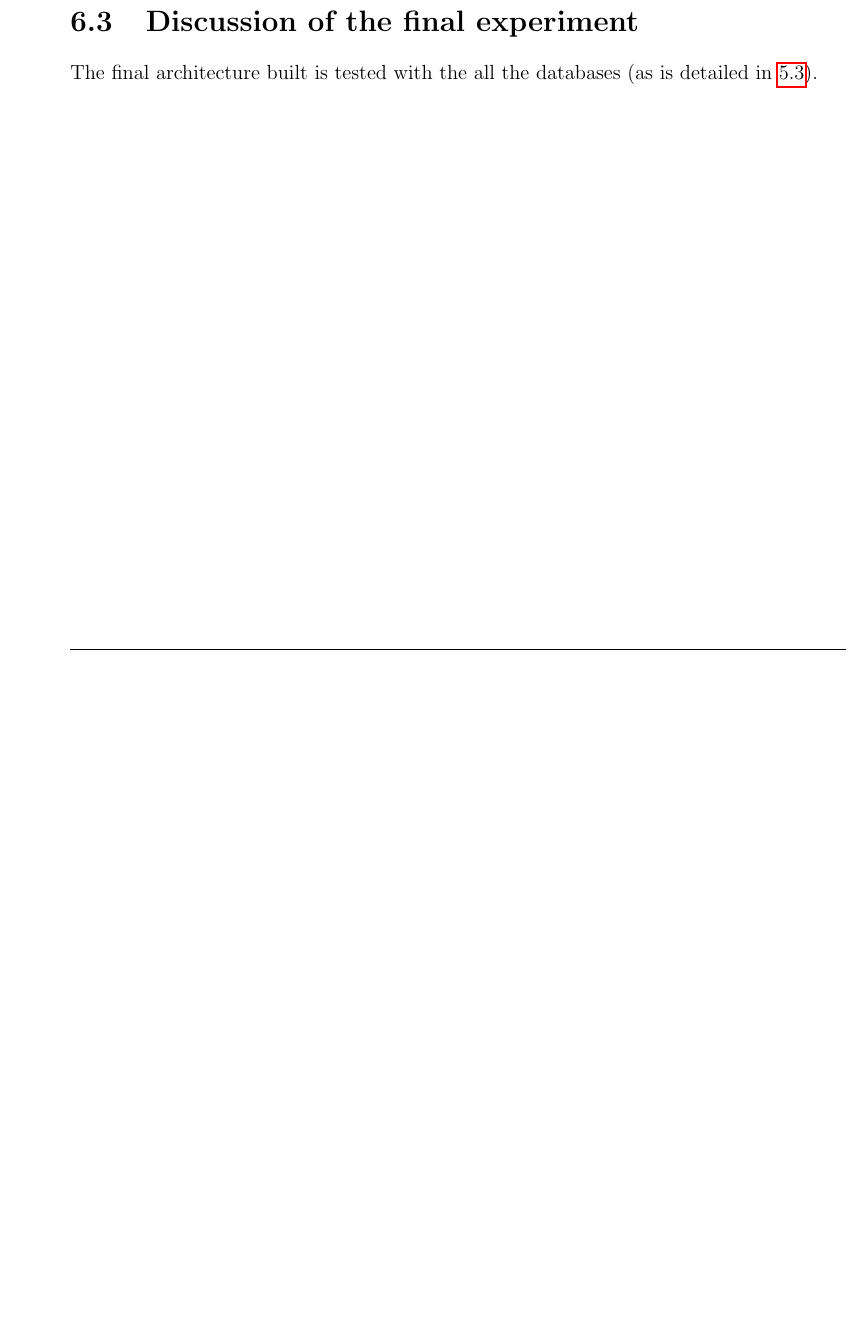
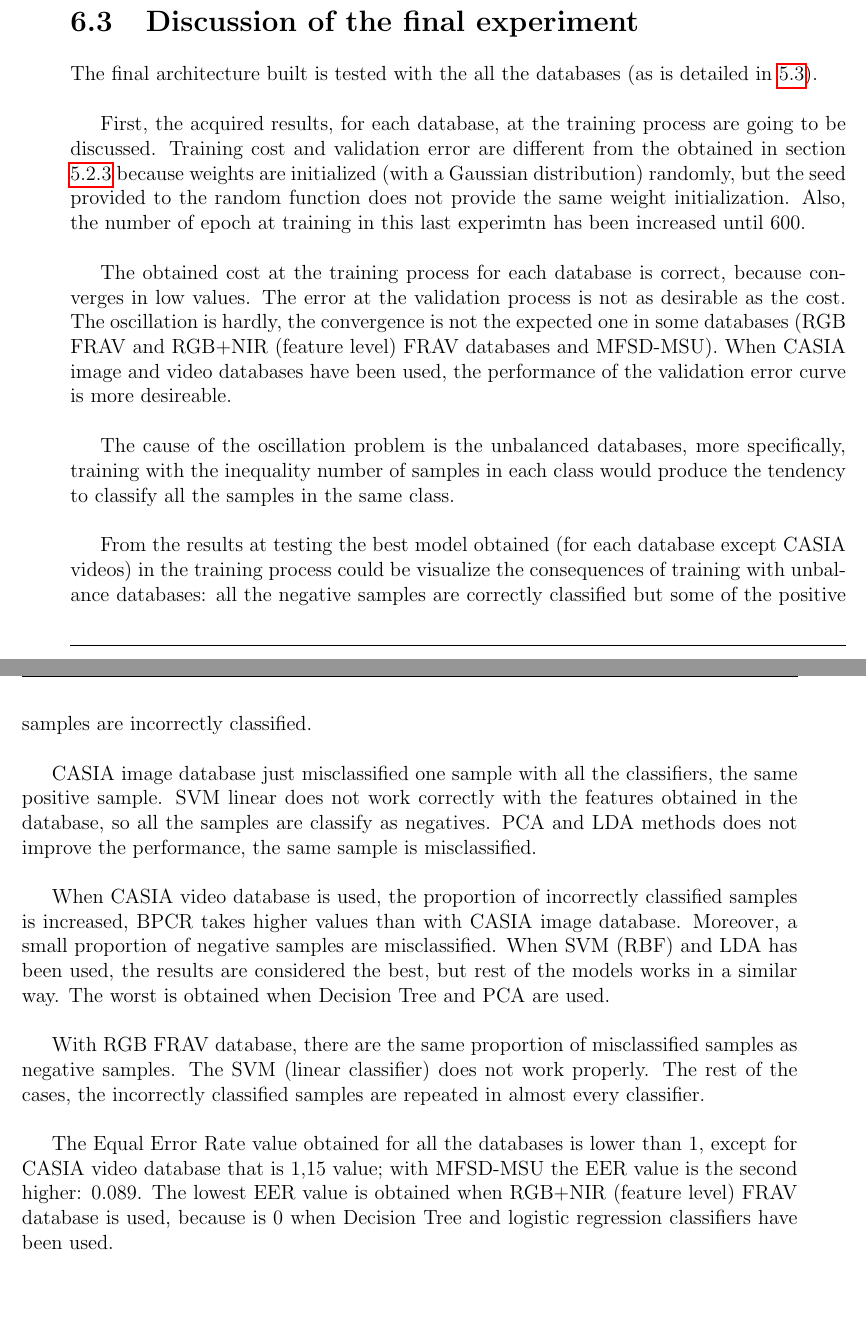
Before and after one commit to beatrizgoa/Latex_TFM, a LaTeX thesis (Memoria_TFM.tex, which reads Results_discussion.tex): part of page 87 of 96 before the commit and two parts of pages 87 and 88 of 96 after it, the two joined at a grey line, cut so that both start at the same text, the shorter picture padded with empty space. Compiled offline with pdfLaTeX.

Commit message:
añadida una parte de la discusion d elos resultados

```diff
--- a/Results_discussion.tex
+++ b/Results_discussion.tex
@@ -39,3 +39,20 @@ The results obtained in experiment four are not acceptable for any database. The
 
 \section{Discussion of the final experiment}
 The final architecture built is tested with the all the databases (as is detailed in \ref{sec:Final_archi}).\\
+
+First, the acquired results, for each database, at the training process are going to be discussed. Training cost and validation error are different from the obtained in section \ref{sec:experiments_ejec1} because weights are initialized (with a Gaussian distribution) randomly, but the seed provided to the random function does not provide the same weight initialization. Also, the number of epoch at training in this last experimtn has been increased until 600.\\
+
+The obtained cost at the training process for each database is correct, because converges in low values. The error at the validation process is not as desirable as the cost. The oscillation is hardly, the convergence is not the expected one in some databases (RGB FRAV and RGB+NIR (feature level) FRAV databases and MFSD-MSU). When CASIA image and video databases have been used, the performance of the validation error curve is more desireable.\\
+
+The cause of the oscillation problem is the unbalanced databases, more specifically, training with the inequality number of samples in each class would produce the tendency to classify all the samples in the same class.\\
+
+From the results at testing the best model obtained (for each database except CASIA videos) in the training process could be visualize the consequences of training with unbalance databases: all the negative samples are correctly classified but some of the positive samples are incorrectly classified.\\
+
+CASIA image database just misclassified one sample with all the classifiers, the same positive sample. SVM linear does not work correctly with the features obtained in the database, so all the samples are classify as negatives. PCA and LDA methods does not improve the performance, the same sample is misclassified.\\
+
+When CASIA video database is used, the proportion of incorrectly classified samples is increased, BPCR takes higher values than with CASIA image database. Moreover, a small proportion of negative samples are misclassified. When SVM (RBF) and LDA has been used, the results are considered the best, but rest of the models works in a similar way. The worst is obtained when Decision Tree and PCA are used.\\
+
+With RGB FRAV database, there are the same proportion of misclassified samples as negative samples. The SVM (linear classifier) does not work properly. The rest of the cases, the incorrectly classified samples are repeated in almost every classifier.\\
+
+
+The Equal Error Rate value obtained for all the databases is lower than 1, except for CASIA video database that is 1,15 value; with MFSD-MSU the EER value is the second higher: 0.089. The lowest EER value is obtained when RGB+NIR (feature level) FRAV database is used, because is 0 when Decision Tree and logistic regression classifiers have been used.\\
```
Also changed, not shown: Intro.tex (+1 -1 lines), results.tex (+2 -2 lines), 1 other file.
